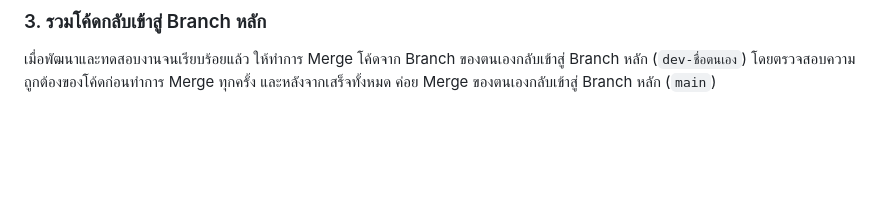
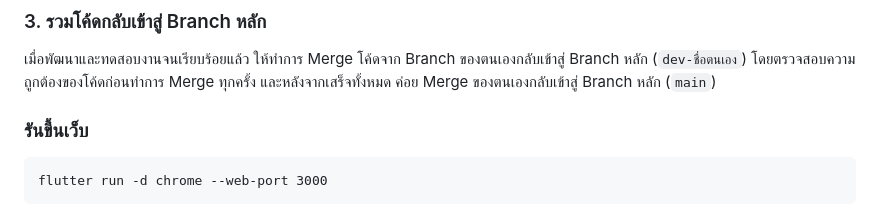
Before and after one commit to pornprompoh/Snap2bill, a Markdown page: README.md, the part around the change. Drawn GitHub-style; blank space fills up the shorter version.

Commit message:
Update README.md with instructions for running the app on the web

````diff
--- a/README.md
+++ b/README.md
@@ -98,3 +98,9 @@ git checkout -b test-ชื่อฟีเจอร์
 ### 3. รวมโค้ดกลับเข้าสู่ Branch หลัก
 
 เมื่อพัฒนาและทดสอบงานจนเรียบร้อยแล้ว ให้ทำการ Merge โค้ดจาก Branch ของตนเองกลับเข้าสู่ Branch หลัก (`dev-ชื่อตนเอง`) โดยตรวจสอบความถูกต้องของโค้ดก่อนทำการ Merge ทุกครั้ง และหลังจากเสร็จทั้งหมด ค่อย Merge ของตนเองกลับเข้าสู่ Branch หลัก (`main`)
+
+
+### รันขึ้นเว็บ
+```
+flutter run -d chrome --web-port 3000
+```
````
